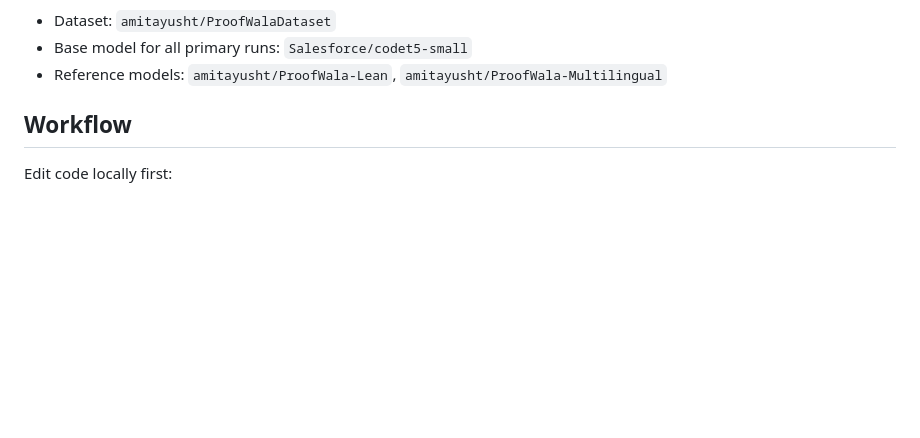
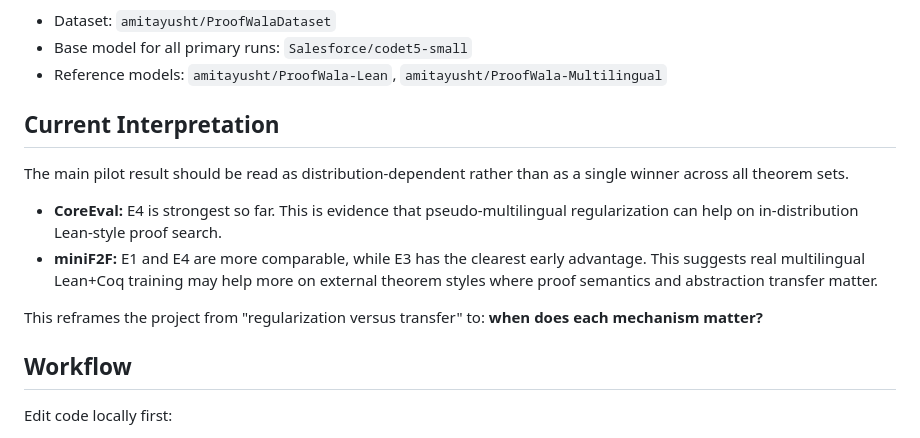
Before and after one commit to AmadeoDeLaVega/multilingual-project, a Markdown page: README.md, the part around the change. Drawn GitHub-style; blank space fills up the shorter version.

Commit message:
updated PLAN and README with improved interpretation

```diff
--- a/README.md
+++ b/README.md
@@ -14,6 +14,20 @@ Released assets used by the project:
 - Base model for all primary runs: `Salesforce/codet5-small`
 - Reference models: `amitayusht/ProofWala-Lean`,
   `amitayusht/ProofWala-Multilingual`
+
+## Current Interpretation
+
+The main pilot result should be read as distribution-dependent rather than as a
+single winner across all theorem sets.
+
+- **CoreEval:** E4 is strongest so far. This is evidence that pseudo-multilingual
+  regularization can help on in-distribution Lean-style proof search.
+- **miniF2F:** E1 and E4 are more comparable, while E3 has the clearest early
+  advantage. This suggests real multilingual Lean+Coq training may help more on
+  external theorem styles where proof semantics and abstraction transfer matter.
+
+This reframes the project from "regularization versus transfer" to: **when does
+each mechanism matter?**
 
 ## Workflow
 
```
Also changed, not shown: PLAN.md (+18 -5 lines).
